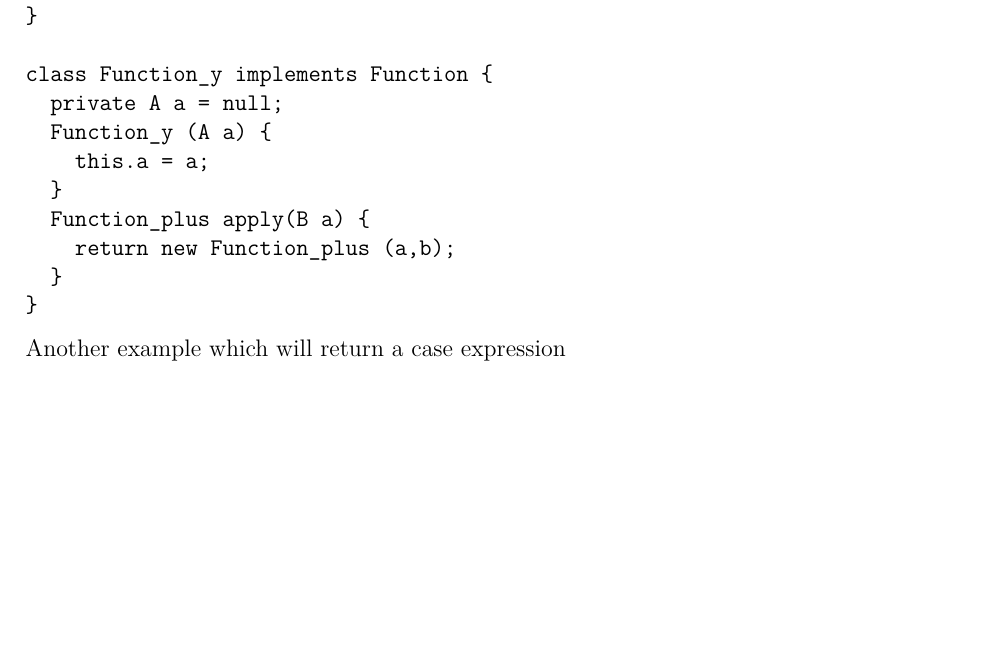
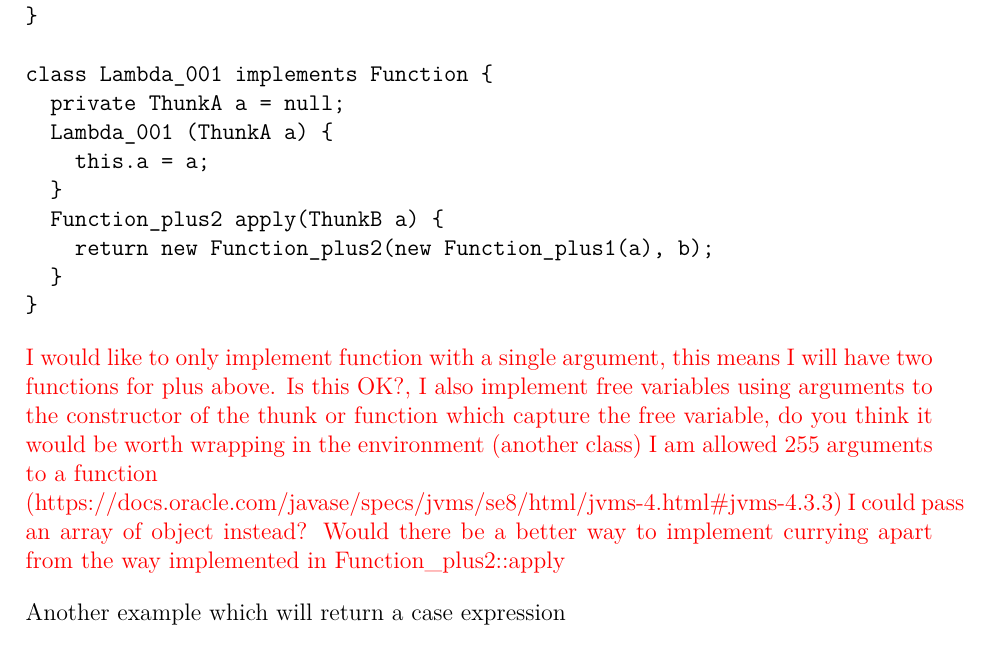
Before and after one commit to joseph-isaacs/PartII-Project, a LaTeX document (Compilation/bytecodetranslation.tex): part of page 4 of 4 before the commit and part of page 4 of 5 after it, cut so that both start at the same text, the shorter picture padded with empty space. Compiled offline with pdfLaTeX.

Commit message:
look at currying case and added questions

```diff
--- a/Compilation/bytecodetranslation.tex
+++ b/Compilation/bytecodetranslation.tex
@@ -177,16 +177,21 @@ class Function_x implements Function {
   }
 }
 
-class Function_y implements Function {
-  private A a = null;
-  Function_y (A a) {
+class Lambda_001 implements Function {
+  private ThunkA a = null;
+  Lambda_001 (ThunkA a) {
     this.a = a;
   }
-  Function_plus apply(B a) {
-    return new Function_plus (a,b);
+  Function_plus2 apply(ThunkB a) {
+    return new Function_plus2(new Function_plus1(a), b);
   }
 }
 \end{verbatim}
+
+\textcolor{red}{I would like to only implement function with a single argument, this means I will have two functions for plus above. Is this OK?,
+I also implement free variables using arguments to the constructor of the thunk or function which capture the free variable, do you think it would
+be worth wrapping in the environment (another class) I am allowed 255 arguments to a function \\(https://docs.oracle.com/javase/specs/jvms/se8/html/jvms-4.html\#jvms-4.3.3)
+I could pass an array of object instead? Would there be a better way to implement currying apart from the way implemented in Function\_plus2::apply}
 
 Another example which will return a case expression
 
```
Also changed, not shown: Compilation/bytecodetranslation.tex (6 more changed lines).
